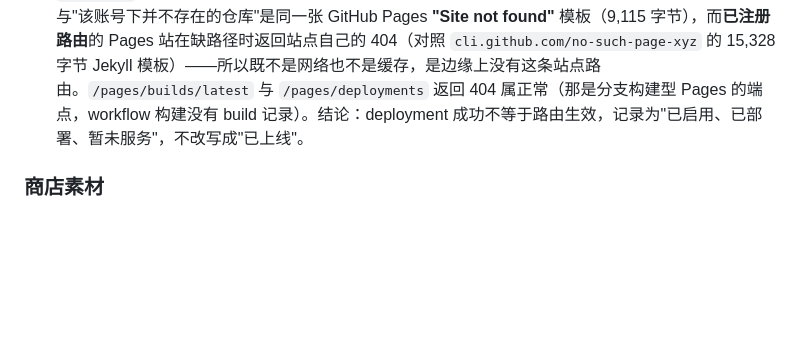
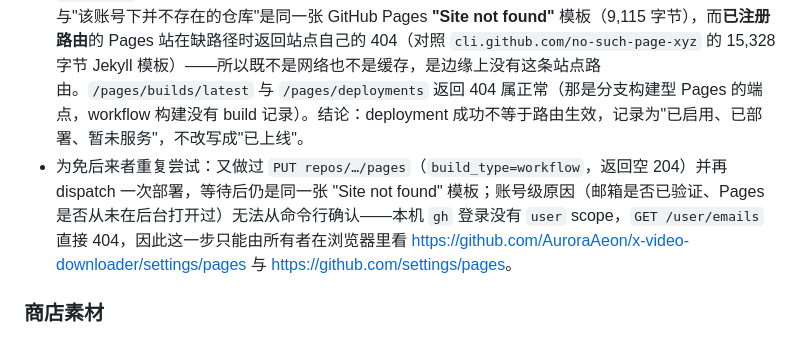
Before and after one commit to AuroraAeon/x-video-downloader, a Markdown page: docs/validation.md, the part around the change. GitHub-like rendering; blank space fills up the shorter version.

Commit message:
Record the two Pages nudges that did not register the route
A Pages settings update answers 204 and another deployment reports success, yet
the edge still serves "Site not found", and the account-side causes cannot be
read from this login because it lacks the user scope. Writing that down keeps
the next person from repeating the same three calls.

```diff
--- a/docs/validation.md
+++ b/docs/validation.md
@@ -55,6 +55,7 @@
 - 推送 `132dd2d`（复现性修复）后 `Extension Checks` 为 success，即新增的 CR 与 ZIP 时间戳断言在 Linux/CI 上也通过。
 - 经所有者授权用 API 启用 Pages（`gh api --method POST repos/AuroraAeon/x-video-downloader/pages -f build_type=workflow`，返回 `build_type: workflow`；随后 `GET …/pages` 显示站点记录存在、`https_enforced: true`，仓库 `has_pages: true`），没有为工作流存任何新 token。之后 `Deploy public site` 两次运行 success，deployment `6631151324`/`6631184960` 的状态链为 waiting → queued → in_progress → **success**（`/deployments/{id}/statuses`）。
 - 但站点**尚未对外服务**，这一点单独实测：06:08 UTC 首页、`privacy.html`、`privacy-zh.html`、`zh.html`、`sitemap.xml`、`robots.txt` 全部 404。为排除本机网络与 CDN 负缓存做了三组对照：同机访问 `cli.github.com` 得 200；`--noproxy '*'` 直连仍是 404；此前从未被请求过的 `assets/marquee-en.png` 等新路径立即返回 404（`Age: 1`、`X-Cache: HIT`），而首页那次 404 的 `Age: 3000` 说明它确实是启用前那次探测留下的负缓存。再比对响应正文定性：本站所有路径返回的与"该账号下并不存在的仓库"是同一张 GitHub Pages **"Site not found"** 模板（9,115 字节），而**已注册路由**的 Pages 站在缺路径时返回站点自己的 404（对照 `cli.github.com/no-such-page-xyz` 的 15,328 字节 Jekyll 模板）——所以既不是网络也不是缓存，是边缘上没有这条站点路由。`/pages/builds/latest` 与 `/pages/deployments` 返回 404 属正常（那是分支构建型 Pages 的端点，workflow 构建没有 build 记录）。结论：deployment 成功不等于路由生效，记录为"已启用、已部署、暂未服务"，不改写成"已上线"。
+- 为免后来者重复尝试：又做过 `PUT repos/…/pages`（`build_type=workflow`，返回空 204）并再 dispatch 一次部署，等待后仍是同一张 "Site not found" 模板；账号级原因（邮箱是否已验证、Pages 是否从未在后台打开过）无法从命令行确认——本机 `gh` 登录没有 `user` scope，`GET /user/emails` 直接 404，因此这一步只能由所有者在浏览器里看 <https://github.com/AuroraAeon/x-video-downloader/settings/pages> 与 <https://github.com/settings/pages>。
 
 ### 商店素材
 
```
